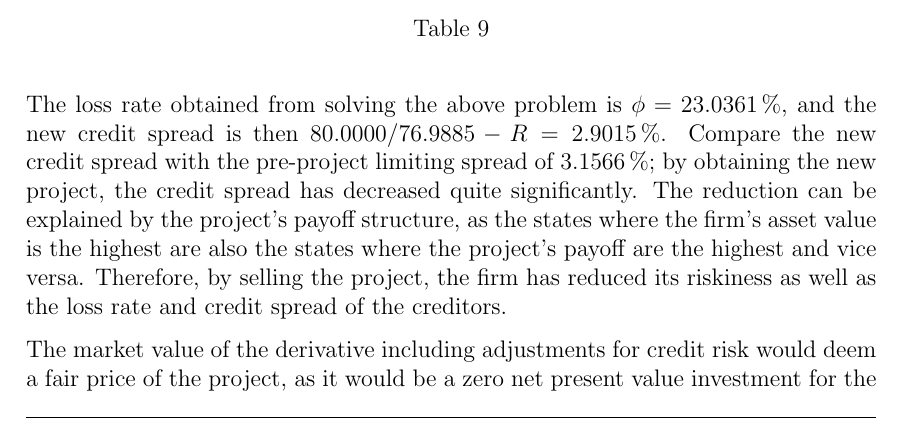
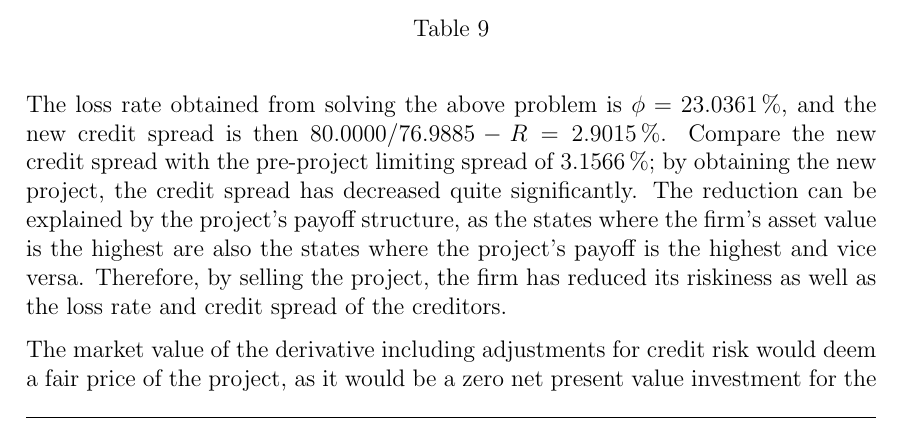
Before and after one commit to sebastianbaltser/master-thesis, a LaTeX thesis (thesis/main.tex, which reads thesis/content/body-matter/single-period-model/examples/funding-benefit.tex): part of page 60 of 72, cut so that both start at the same text. Compiled offline with pdfLaTeX.

Commit message:
Fix grammar
Co-authored-by: SebastianAgergaard <53473607+SebastianAgergaard@users.noreply.github.com>

```diff
--- a/thesis/content/body-matter/single-period-model/examples/funding-benefit.tex
+++ b/thesis/content/body-matter/single-period-model/examples/funding-benefit.tex
@@ -360,7 +360,7 @@
             by obtaining the new project, the credit spread has decreased quite significantly.
             The reduction can be explained by the project's payoff structure,
             as the states where the firm's asset value is the highest are
-            also the states where the project's payoff are the highest and vice versa.
+            also the states where the project's payoff is the highest and vice versa.
             Therefore, by selling the project, the firm has reduced its riskiness
             as well as the loss rate and credit spread of the creditors.
 
```
